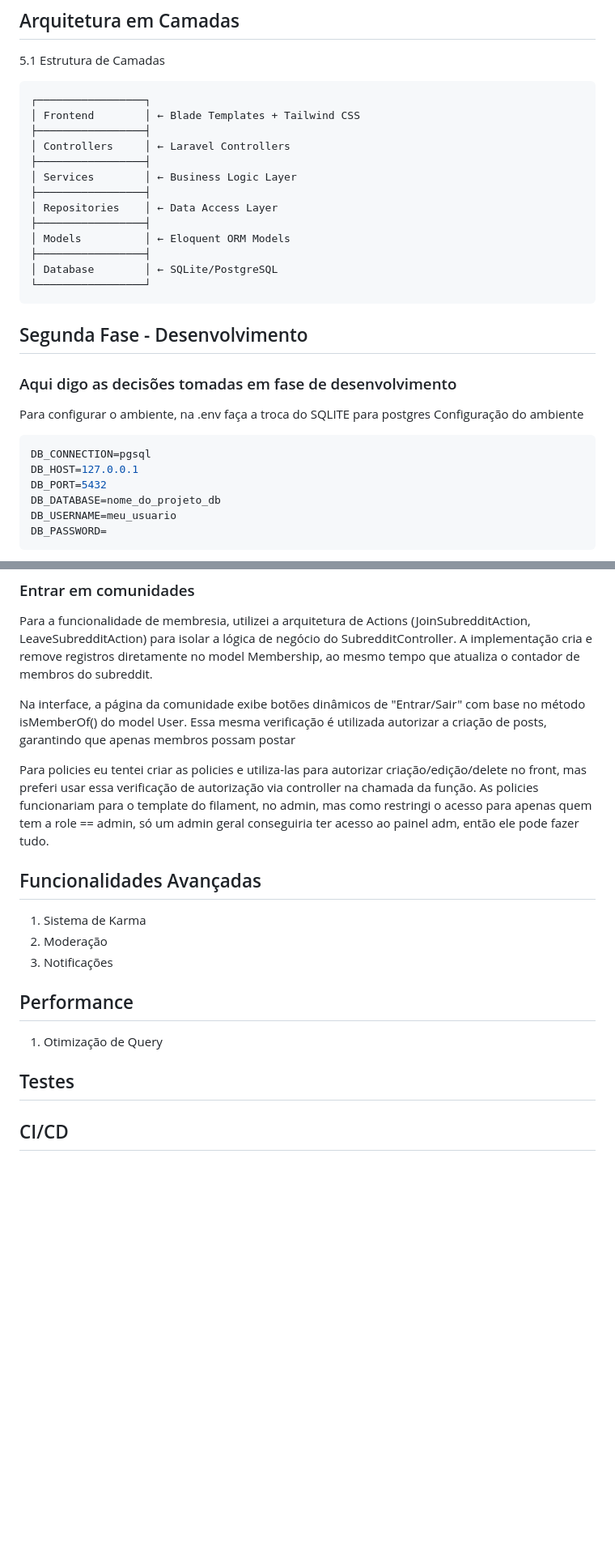
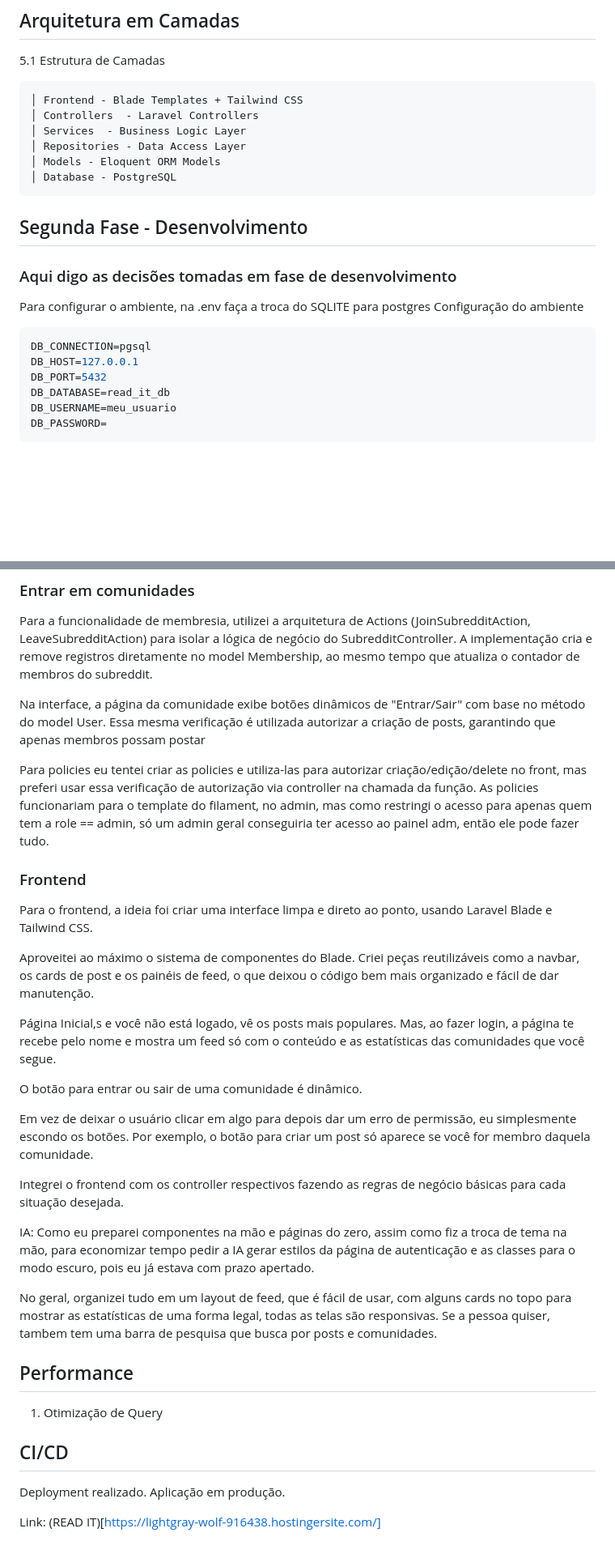
Before and after one commit to felicio-almd/read-it---php, a Markdown page: DEVELOPMENT.md, 2 parts joined by grey strips. Shown at 81% size. Drawn GitHub-style; blank space fills up the shorter version.

Commit message:
finish: update final development.md with all infos

````diff
--- a/DEVELOPMENT.md
+++ b/DEVELOPMENT.md
@@ -95,19 +95,12 @@ Optei pela tabela membership como pivo para ter acesso fácil aos membros e os s
 5.1 Estrutura de Camadas
 
 ```ini
-┌─────────────────┐
-│ Frontend        │ ← Blade Templates + Tailwind CSS
-├─────────────────┤
-│ Controllers     │ ← Laravel Controllers
-├─────────────────┤
-│ Services        │ ← Business Logic Layer
-├─────────────────┤
-│ Repositories    │ ← Data Access Layer
-├─────────────────┤
-│ Models          │ ← Eloquent ORM Models
-├─────────────────┤
-│ Database        │ ← SQLite/PostgreSQL
-└─────────────────┘
+│ Frontend - Blade Templates + Tailwind CSS
+│ Controllers  - Laravel Controllers
+│ Services  - Business Logic Layer
+│ Repositories - Data Access Layer
+│ Models - Eloquent ORM Models
+│ Database - PostgreSQL
 ```
 
 ## Segunda Fase - Desenvolvimento
@@ -121,7 +114,7 @@ Configuração do ambiente
 DB_CONNECTION=pgsql
 DB_HOST=127.0.0.1
 DB_PORT=5432
-DB_DATABASE=nome_do_projeto_db
+DB_DATABASE=read_it_db
 DB_USERNAME=meu_usuario
 DB_PASSWORD=
 ```
@@ -169,20 +162,34 @@ Para ter likes e deslikes nos posts e nos comentários, implementei um sistema d
 
 Para a funcionalidade de membresia, utilizei a arquitetura de Actions (JoinSubredditAction, LeaveSubredditAction) para isolar a lógica de negócio do SubredditController. A implementação cria e remove registros diretamente no model Membership, ao mesmo tempo que atualiza o contador de membros do subreddit.
 
-Na interface, a página da comunidade exibe botões dinâmicos de "Entrar/Sair" com base no método isMemberOf() do model User. Essa mesma verificação é utilizada autorizar a criação de posts, garantindo que apenas membros possam postar
+Na interface, a página da comunidade exibe botões dinâmicos de "Entrar/Sair" com base no método do model User. Essa mesma verificação é utilizada autorizar a criação de posts, garantindo que apenas membros possam postar
 
 Para policies eu tentei criar as policies e utiliza-las para autorizar criação/edição/delete no front, mas preferi usar essa verificação de autorização via controller na chamada da função. As policies funcionariam para o template do filament, no admin, mas como restringi o acesso para apenas quem tem a role == admin, só um admin geral conseguiria ter acesso ao painel adm, então ele pode fazer tudo.
 
-## Funcionalidades Avançadas
+### Frontend
 
-1.  Sistema de Karma
-2.  Moderação
-3.  Notificações
+Para o frontend, a ideia foi criar uma interface limpa e direto ao ponto, usando Laravel Blade e Tailwind CSS.
+
+Aproveitei ao máximo o sistema de componentes do Blade. Criei peças reutilizáveis como a navbar, os cards de post e os painéis de feed, o que deixou o código bem mais organizado e fácil de dar manutenção.
+
+Página Inicial,s e você não está logado, vê os posts mais populares. Mas, ao fazer login, a página te recebe pelo nome e mostra um feed só com o conteúdo e as estatísticas das comunidades que você segue.
+
+O botão para entrar ou sair de uma comunidade é dinâmico.
+
+Em vez de deixar o usuário clicar em algo para depois dar um erro de permissão, eu simplesmente escondo os botões. Por exemplo, o botão para criar um post só aparece se você for membro daquela comunidade.
+
+Integrei o frontend com os controller respectivos fazendo as regras de negócio básicas para cada situação desejada.
+
+IA: Como eu preparei componentes na mão e páginas do zero, assim como fiz a troca de tema na mão, para economizar tempo pedir a IA gerar estilos da página de autenticação e as classes para o modo escuro, pois eu já estava com prazo apertado.
+
+No geral, organizei tudo em um layout de feed, que é fácil de usar, com alguns cards no topo para mostrar as estatísticas de uma forma legal, todas as telas são responsivas. Se a pessoa quiser, tambem tem uma barra de pesquisa que busca por posts e comunidades.
 
 ## Performance
 
 1. Otimização de Query
 
-## Testes
+## CI/CD
 
-## CI/CD
+Deployment realizado. Aplicação em produção.
+
+Link: (READ IT)[https://lightgray-wolf-916438.hostingersite.com/]
````
